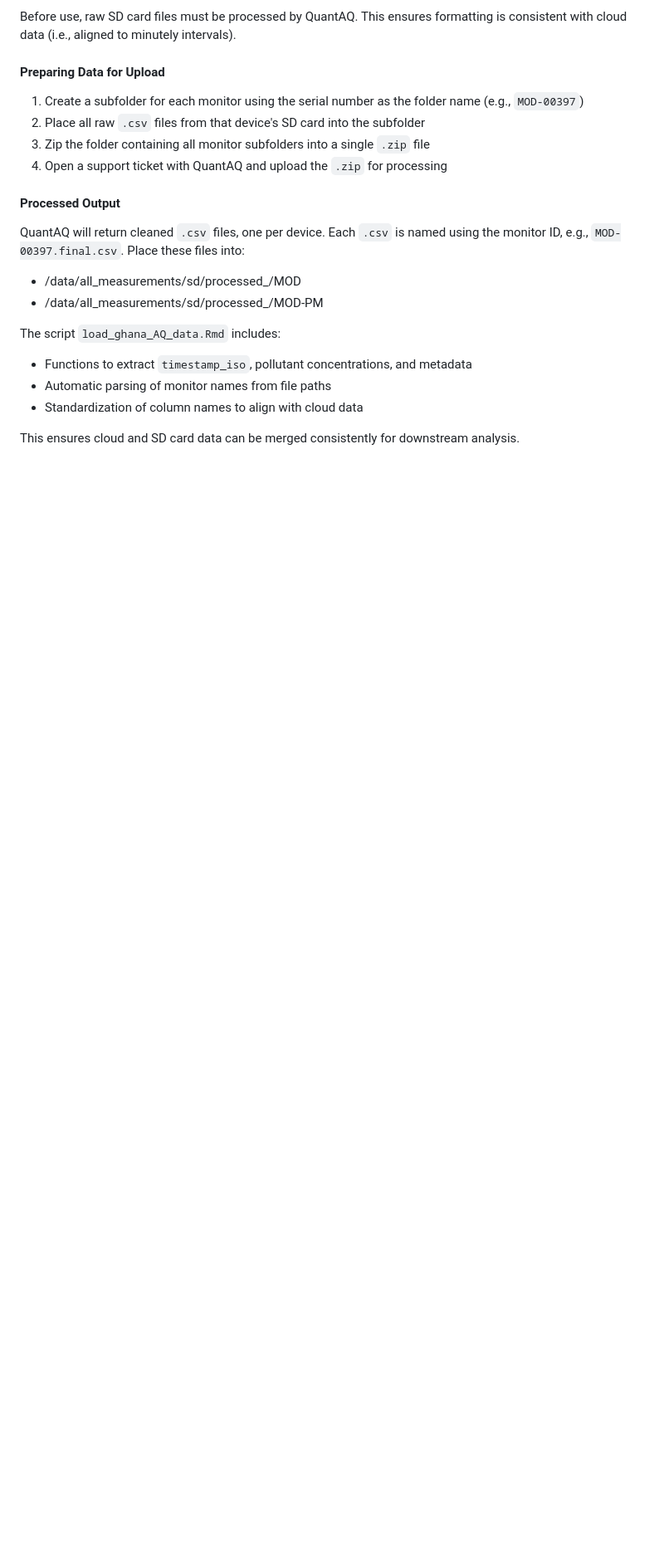
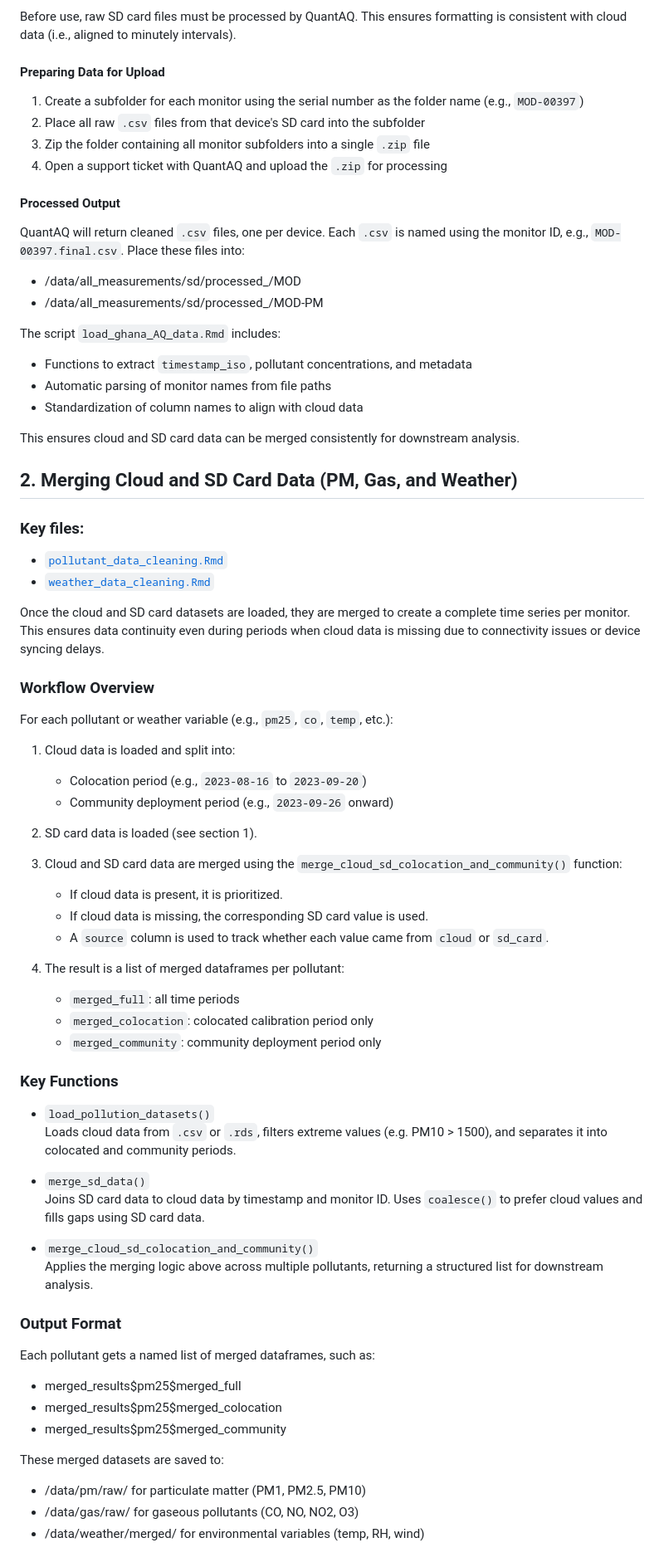
Before and after one commit to lewis-r-white/QuantAQ_ghana, a Markdown page: README.md, the part around the change. Shown at 83% size. Drawn GitHub-style; blank space fills up the shorter version.

```diff
--- a/README.md
+++ b/README.md
@@ -74,3 +74,54 @@ The script `load_ghana_AQ_data.Rmd` includes:
 - Standardization of column names to align with cloud data
 
 This ensures cloud and SD card data can be merged consistently for downstream analysis.
+
+
+## 2. Merging Cloud and SD Card Data (PM, Gas, and Weather)
+
+### Key files:
+- [`pollutant_data_cleaning.Rmd`](https://github.com/lewis-r-white/QuantAQ/blob/main/data_load_and_prep/pollutant_data_cleaning.Rmd)
+- [`weather_data_cleaning.Rmd`](https://github.com/lewis-r-white/QuantAQ/blob/main/data_load_and_prep/weather_data_cleaning.Rmd)
+
+Once the cloud and SD card datasets are loaded, they are merged to create a complete time series per monitor. This ensures data continuity even during periods when cloud data is missing due to connectivity issues or device syncing delays.
+
+### Workflow Overview
+
+For each pollutant or weather variable (e.g., `pm25`, `co`, `temp`, etc.):
+
+1. Cloud data is loaded and split into:
+   - Colocation period (e.g., `2023-08-16` to `2023-09-20`)
+   - Community deployment period (e.g., `2023-09-26` onward)
+
+2. SD card data is loaded (see section 1).
+
+3. Cloud and SD card data are merged using the `merge_cloud_sd_colocation_and_community()` function:
+   - If cloud data is present, it is prioritized.
+   - If cloud data is missing, the corresponding SD card value is used.
+   - A `source` column is used to track whether each value came from `cloud` or `sd_card`.
+
+4. The result is a list of merged dataframes per pollutant:
+   - `merged_full`: all time periods
+   - `merged_colocation`: colocated calibration period only
+   - `merged_community`: community deployment period only
+
+### Key Functions
+
+- `load_pollution_datasets()`
+  Loads cloud data from `.csv` or `.rds`, filters extreme values (e.g. PM10 > 1500), and separates it into colocated and community periods.
+
+- `merge_sd_data()`
+  Joins SD card data to cloud data by timestamp and monitor ID. Uses `coalesce()` to prefer cloud values and fills gaps using SD card data.
+
+- `merge_cloud_sd_colocation_and_community()`
+  Applies the merging logic above across multiple pollutants, returning a structured list for downstream analysis.
+
+### Output Format
+Each pollutant gets a named list of merged dataframes, such as:
+- merged_results$pm25$merged_full
+- merged_results$pm25$merged_colocation
+- merged_results$pm25$merged_community
+
+These merged datasets are saved to:
+- /data/pm/raw/ for particulate matter (PM1, PM2.5, PM10)
+- /data/gas/raw/ for gaseous pollutants (CO, NO, NO2, O3)
+- /data/weather/merged/ for environmental variables (temp, RH, wind)
```
